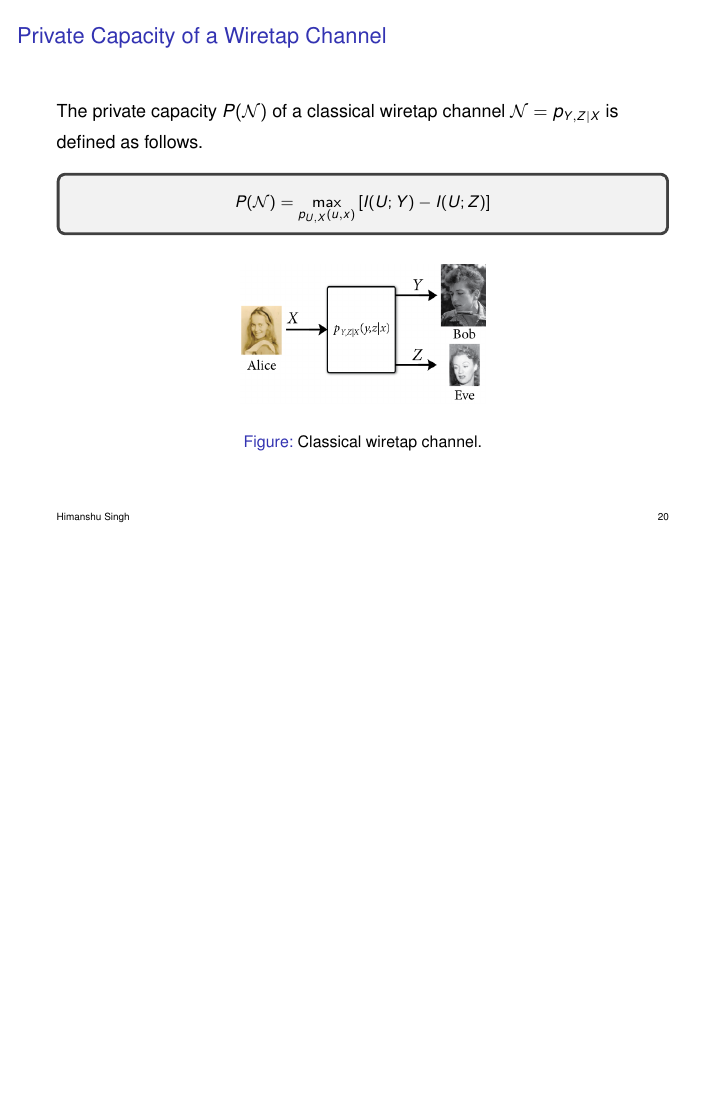
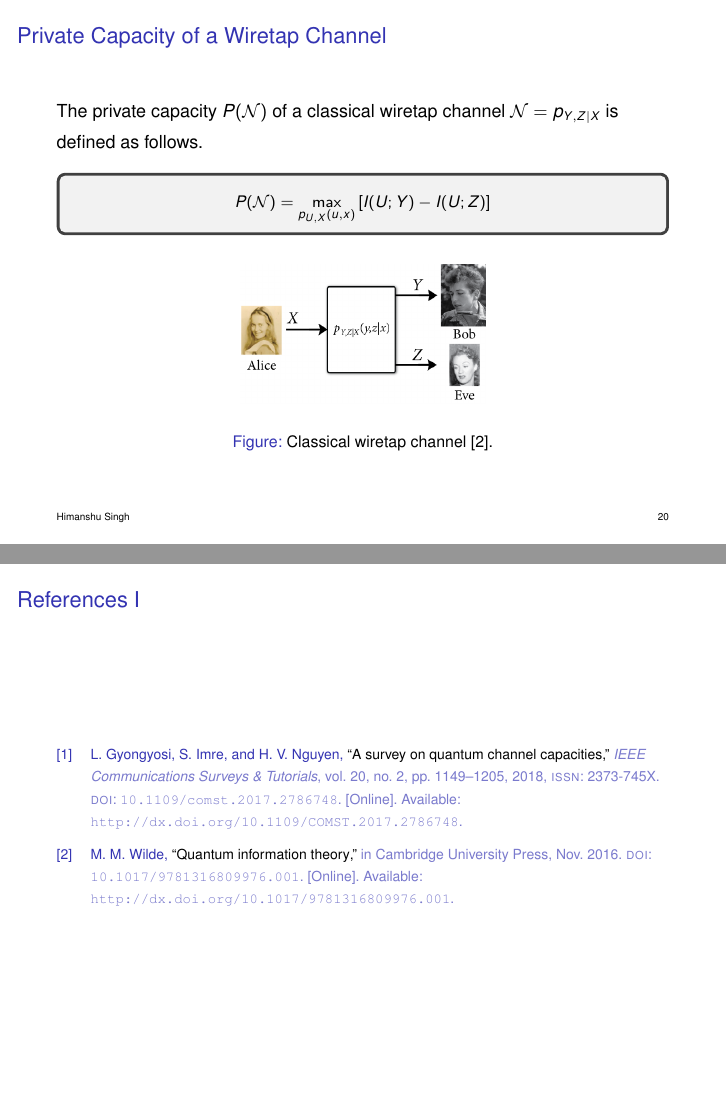
Before and after one commit to ihsingh2/quantum-channels, LaTeX slides (presentation/main.tex, which reads presentation/refs.bib, presentation/sections/private_capacity.tex): page 20 of 30 before the commit and pages 20 and 31 of 31 after it, the two joined at a grey line, the shorter picture padded with empty space. Compiled offline with pdfLaTeX.

Commit message:
add citations to figures in presentation

```diff
--- a/presentation/main.tex
+++ b/presentation/main.tex
@@ -10,10 +10,10 @@
 \setbeamertemplate{footline}[text line]{%
     \parbox{\linewidth}{\vspace*{-24pt}\pageauthor\hfill\insertpagenumber}}
 
-% % bibliography
-% \usepackage[style=ieee]{biblatex}
-% \bibliography{refs.bib}
-% \renewcommand*{\bibfont}{\footnotesize}
+% bibliography
+\usepackage[style=ieee]{biblatex}
+\bibliography{refs.bib}
+\renewcommand*{\bibfont}{\footnotesize}
 
 % figures
 \usepackage{graphicx}
@@ -64,9 +64,9 @@
 \include{./sections/super_additivity}
 \include{./sections/examples}
 
-%\renewcommand{\pageauthor}{}
-%\begin{frame}[plain, allowframebreaks]{References}
-%    \printbibliography[heading=none]
-%\end{frame}
+\renewcommand{\pageauthor}{}
+\begin{frame}[plain, allowframebreaks]{References}
+   \printbibliography[heading=none]
+\end{frame}
 
 \end{document}
--- a/presentation/refs.bib
+++ b/presentation/refs.bib
@@ -0,0 +1,17 @@
+@article{Gyongyosi_2018,
+   title={A Survey on Quantum Channel Capacities},
+   volume={20},
+   ISSN={2373-745X},
+   url={http://dx.doi.org/10.1109/COMST.2017.2786748},
+   DOI={10.1109/comst.2017.2786748},
+   number={2},
+   journal={IEEE Communications Surveys \& Tutorials},
+   publisher={Institute of Electrical and Electronics Engineers (IEEE)},
+   author={Gyongyosi, Laszlo and Imre, Sandor and Nguyen, Hung Viet},
+   year={2018},
+   pages={1149-1205}
+}
+
+@inbook{Wilde_2016,
+   url={http://dx.doi.org/10.1017/9781316809976.001},
+   DOI={10.1017/9781316809976.001},
@@ -0,0 +21,3 @@
+   year={2016},
+   month=nov
+}
--- a/presentation/sections/private_capacity.tex
+++ b/presentation/sections/private_capacity.tex
@@ -8,7 +8,7 @@ $$P(\mathcal{N}) = \max_{p_{U,X}(u,x)} \left[ I(U;Y) - I(U;Z) \right]$$
 
 \begin{figure}
     \includegraphics[width=0.4\textwidth]{figures/private_communication_wiretap_channel.png}
-    \caption{Classical wiretap channel.}
+    \caption{Classical wiretap channel \cite{Wilde_2016}.}
 \end{figure}
 \end{frame}
 
```
Also changed, not shown: presentation/sections/introduction.tex (+1 -2 lines), presentation/sections/quantum_capacity.tex (+1 -1 lines), presentation/refs.bib (3 more changed lines), presentation/sections/private_capacity.tex (2 more changed lines).
